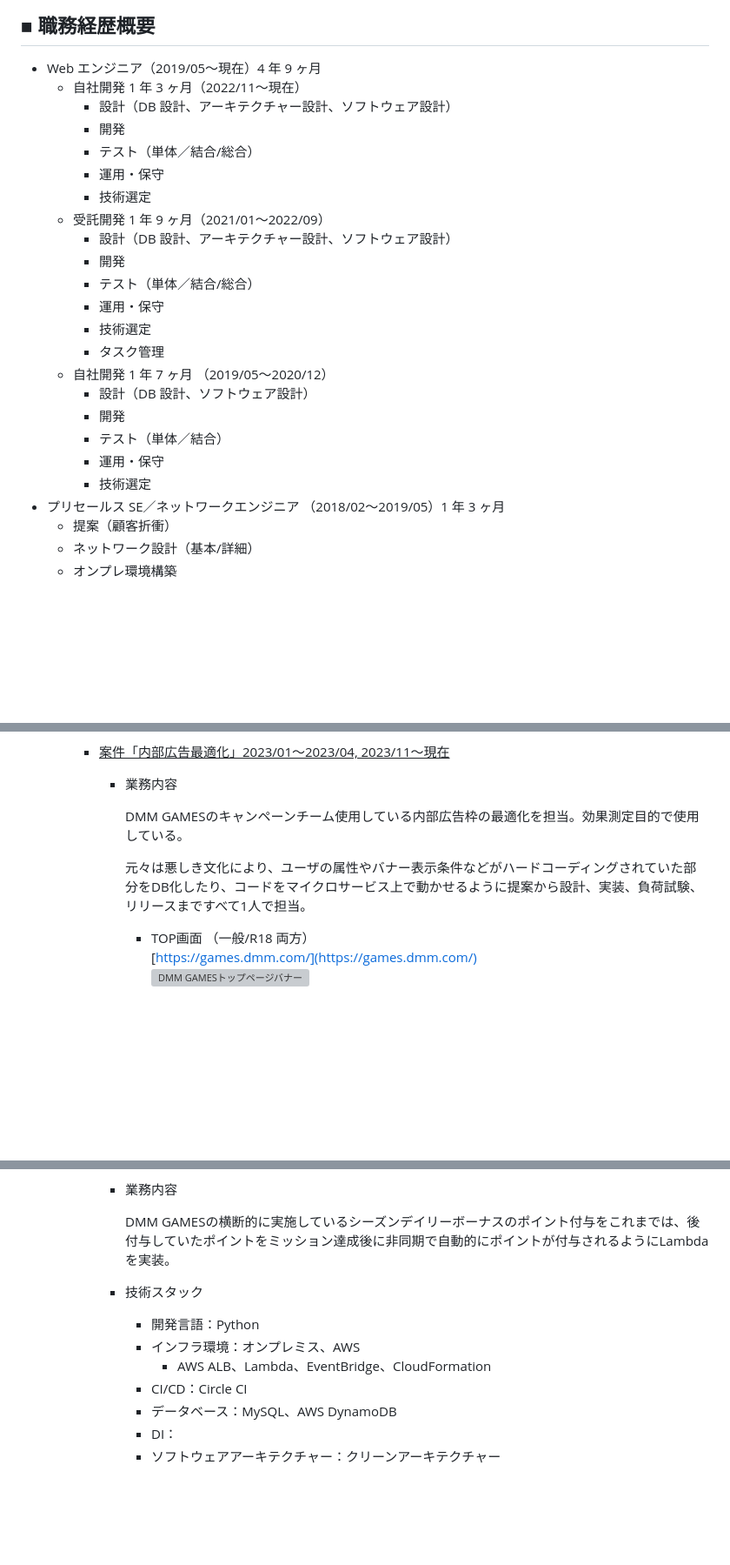
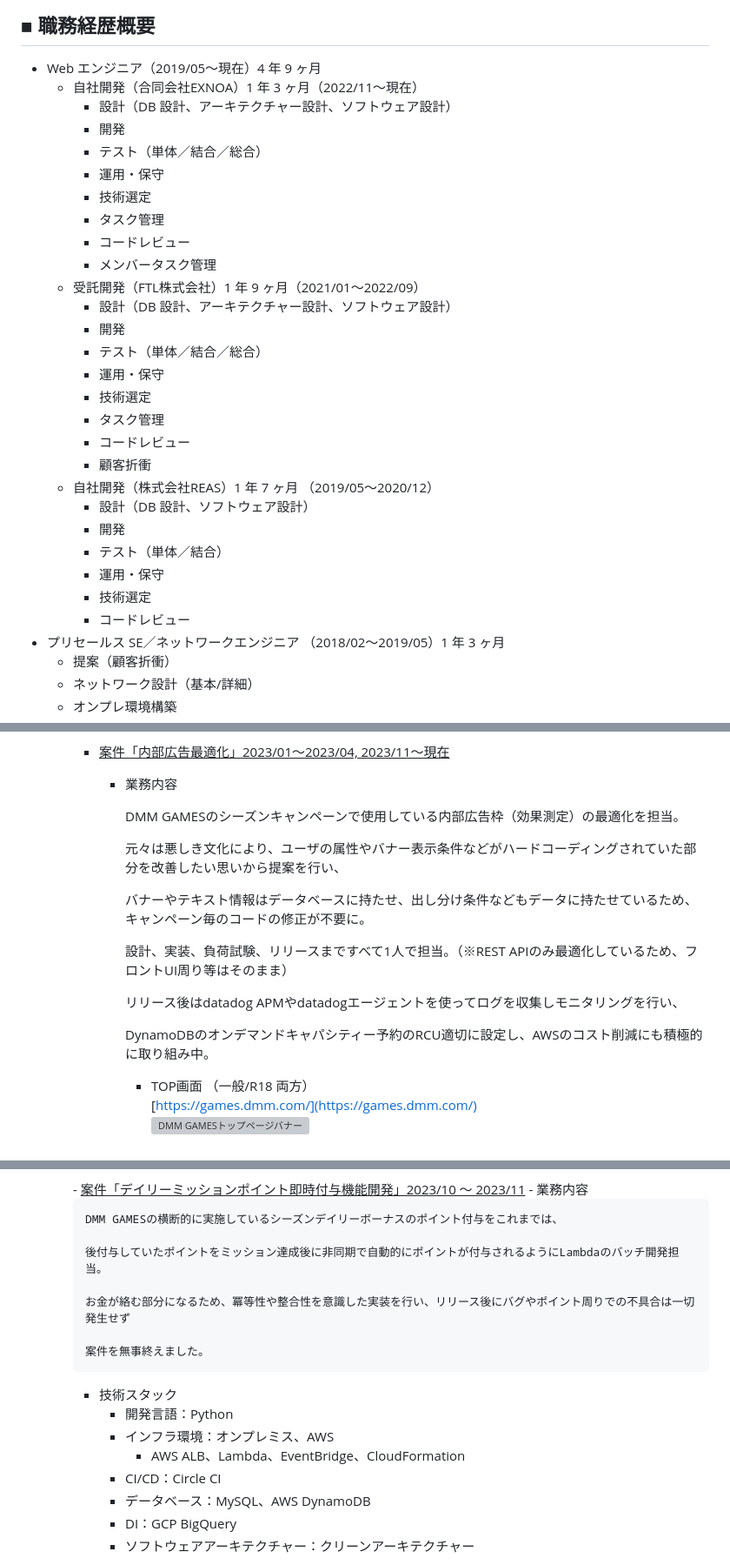
Before and after one commit to sokorahen-szk/sokorahen-szk, a Markdown page: 職務経歴書.md, 3 parts joined by grey strips. Shown: that part at 87% size. Rendered like a GitHub page; blank space fills up the shorter version; grey boxes are pictures that could not be loaded.

Commit message:
現職の修正

```diff
--- a/職務経歴書.md
+++ b/職務経歴書.md
@@ -7,25 +7,31 @@ Yuki Suzuki
 
 ## ■ 職務経歴概要
 - Web エンジニア（2019/05〜現在）4 年 9 ヶ月
-  - 自社開発 1 年 3 ヶ月（2022/11〜現在）
+  - 自社開発（合同会社EXNOA）1 年 3 ヶ月（2022/11〜現在）
     - 設計（DB 設計、アーキテクチャー設計、ソフトウェア設計）
     - 開発
-    - テスト（単体／結合/総合）
-    - 運用・保守
-    - 技術選定
-  - 受託開発 1 年 9 ヶ月（2021/01〜2022/09）
-    - 設計（DB 設計、アーキテクチャー設計、ソフトウェア設計）
-    - 開発
-    - テスト（単体／結合/総合）
+    - テスト（単体／結合／総合）
     - 運用・保守
     - 技術選定
     - タスク管理
-  - 自社開発 1 年 7 ヶ月 （2019/05〜2020/12）
+    - コードレビュー
+    - メンバータスク管理
+  - 受託開発（FTL株式会社）1 年 9 ヶ月（2021/01〜2022/09）
+    - 設計（DB 設計、アーキテクチャー設計、ソフトウェア設計）
+    - 開発
+    - テスト（単体／結合／総合）
+    - 運用・保守
+    - 技術選定
+    - タスク管理
+    - コードレビュー
+    - 顧客折衝
+  - 自社開発（株式会社REAS）1 年 7 ヶ月 （2019/05〜2020/12）
     - 設計（DB 設計、ソフトウェア設計）
     - 開発
     - テスト（単体／結合）
     - 運用・保守
     - 技術選定
+    - コードレビュー
 - プリセールス SE／ネットワークエンジニア （2018/02〜2019/05）1 年 3 ヶ月
   - 提案（顧客折衝）
   - ネットワーク設計（基本/詳細）
@@ -67,9 +70,18 @@ Yuki Suzuki
     - <u>案件「内部広告最適化」2023/01〜2023/04, 2023/11〜現在</u>
       - 業務内容
 
-        DMM GAMESのキャンペーンチーム使用している内部広告枠の最適化を担当。効果測定目的で使用している。
+        DMM GAMESのシーズンキャンペーンで使用している内部広告枠（効果測定）の最適化を担当。
 
-        元々は悪しき文化により、ユーザの属性やバナー表示条件などがハードコーディングされていた部分をDB化したり、コードをマイクロサービス上で動かせるように提案から設計、実装、負荷試験、リリースまですべて1人で担当。
+        元々は悪しき文化により、ユーザの属性やバナー表示条件などがハードコーディングされていた部分を改善したい思いから提案を行い、
+
+        バナーやテキスト情報はデータベースに持たせ、出し分け条件などもデータに持たせているため、キャンペーン毎のコードの修正が不要に。
+
+        設計、実装、負荷試験、リリースまですべて1人で担当。（※REST APIのみ最適化しているため、フロントUI周り等はそのまま）
+
+        リリース後はdatadog APMやdatadogエージェントを使ってログを収集しモニタリングを行い、
+
+        DynamoDBのオンデマンドキャパシティー予約のRCU適切に設定し、AWSのコスト削減にも積極的に取り組み中。
+
 
         - TOP画面 （一般/R18 両方）<br />
         [https://games.dmm.com/](https://games.dmm.com/)<br />
@@ -100,7 +113,13 @@ Yuki Suzuki
     - <u>案件「デイリーミッションポイント即時付与機能開発」2023/10 〜 2023/11</u>
       - 業務内容
 
-        DMM GAMESの横断的に実施しているシーズンデイリーボーナスのポイント付与をこれまでは、後付与していたポイントをミッション達成後に非同期で自動的にポイントが付与されるようにLambdaを実装。
+        DMM GAMESの横断的に実施しているシーズンデイリーボーナスのポイント付与をこれまでは、
+
+        後付与していたポイントをミッション達成後に非同期で自動的にポイントが付与されるようにLambdaのバッチ開発担当。
+
+        お金が絡む部分になるため、冪等性や整合性を意識した実装を行い、リリース後にバグやポイント周りでの不具合は一切発生せず
+
+        案件を無事終えました。
 
       - 技術スタック
         - 開発言語：Python
@@ -108,5 +127,5 @@ Yuki Suzuki
           - AWS ALB、Lambda、EventBridge、CloudFormation
         - CI/CD：Circle CI
         - データベース：MySQL、AWS DynamoDB
-        - DI：
+        - DI：GCP BigQuery
         - ソフトウェアアーキテクチャー：クリーンアーキテクチャー
```
Also changed, not shown: other parts of 職務経歴書.md (+4 -4 lines).
